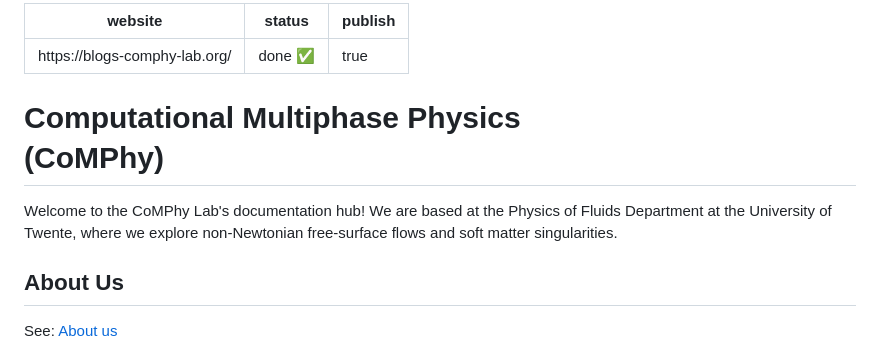
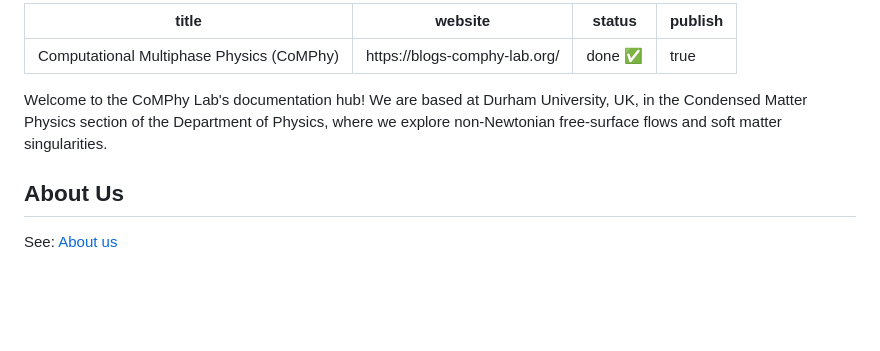
Before and after one commit to comphy-lab/CoMPhy-Lab-Blogs, a Markdown page: 0_README.md, the part around the change. Drawn GitHub-style; blank space fills up the shorter version.

Commit message:
Update home intro for Durham and remove duplicate h1
Point the hub intro at Durham University's Condensed Matter
Physics section, matching comphy-lab.org. Drop the leading
markdown h1 from 0_README so the Quartz transclude title is
the only h1 on the home page.

Co-authored-by: Vatsal Sanjay | CoMPhy Lab <vatsal.sanjay@comphy-lab.org>

```diff
--- a/0_README.md
+++ b/0_README.md
@@ -1,10 +1,10 @@
 ---
+title: Computational Multiphase Physics (CoMPhy)
 website: https://blogs-comphy-lab.org/
 status: done ✅
 publish: true
 ---
-# Computational Multiphase Physics <br> (CoMPhy)
-Welcome to the CoMPhy Lab's documentation hub! We are based at the Physics of Fluids Department at the University of Twente, where we explore non-Newtonian free-surface flows and soft matter singularities.
+Welcome to the CoMPhy Lab's documentation hub! We are based at Durham University, UK, in the Condensed Matter Physics section of the Department of Physics, where we explore non-Newtonian free-surface flows and soft matter singularities.
 
 ## About Us
 
```
